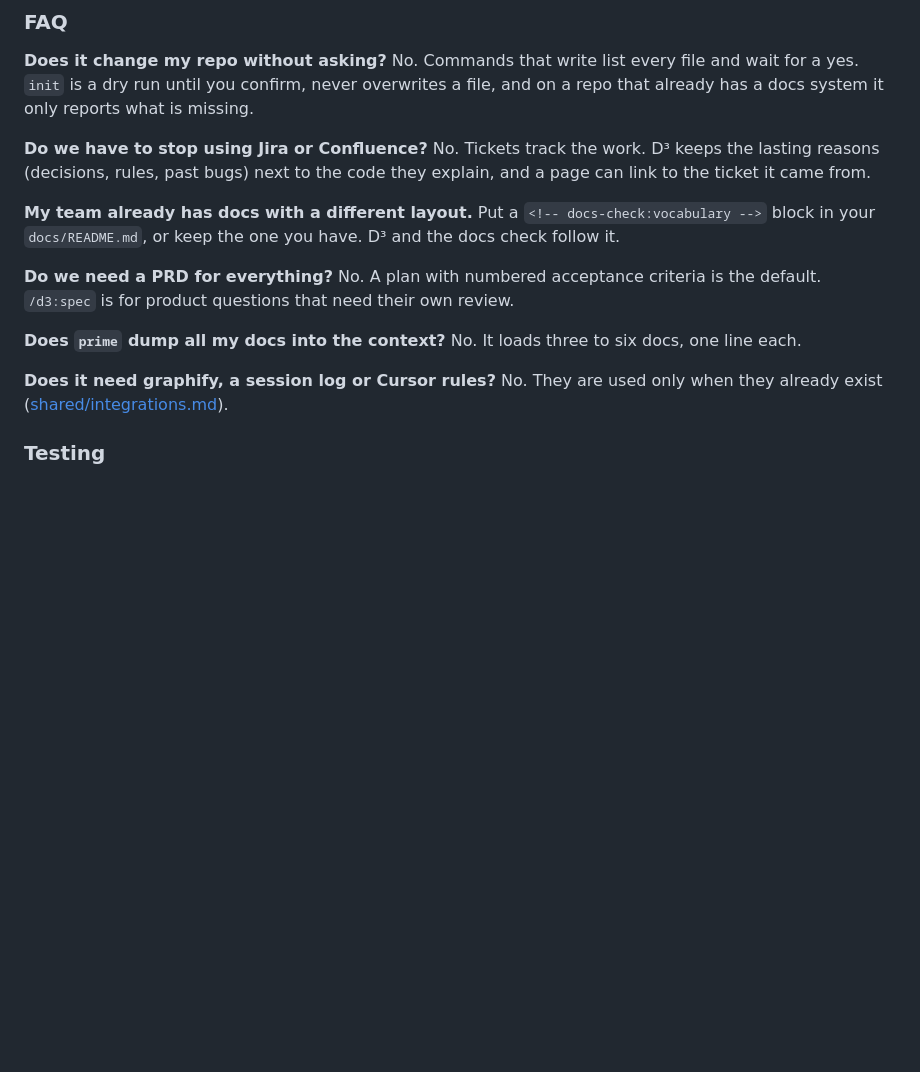
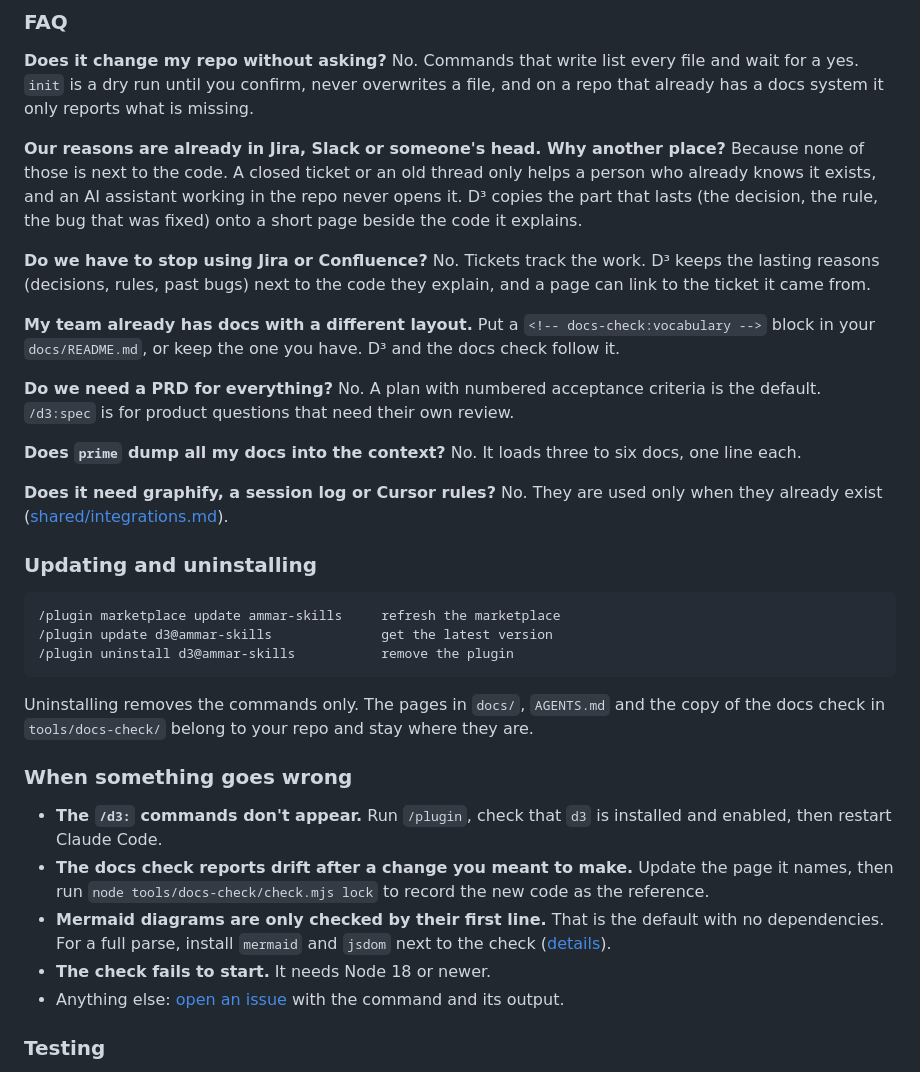
Before and after one commit to abuammarsami/d3, a Markdown page: README.md, the part around one of its changes. GitHub-like rendering; blank space fills up the shorter version.

````diff
--- a/README.md
+++ b/README.md
@@ -190,6 +207,11 @@ changes (a one-PR plan is five short sections), and LLM-written project overview
 `init` is a dry run until you confirm, never overwrites a file, and on a repo that already has a docs
 system it only reports what is missing.
 
+**Our reasons are already in Jira, Slack or someone's head. Why another place?** Because none of
+those is next to the code. A closed ticket or an old thread only helps a person who already knows
+it exists, and an AI assistant working in the repo never opens it. D³ copies the part that lasts
+(the decision, the rule, the bug that was fixed) onto a short page beside the code it explains.
+
 **Do we have to stop using Jira or Confluence?** No. Tickets track the work. D³ keeps the lasting
 reasons (decisions, rules, past bugs) next to the code they explain, and a page can link to the
 ticket it came from.
@@ -204,6 +226,30 @@ your `docs/README.md`, or keep the one you have. D³ and the docs check follow i
 
 **Does it need graphify, a session log or Cursor rules?** No. They are used only when they already
 exist ([shared/integrations.md](shared/integrations.md)).
+
+### Updating and uninstalling
+
+```text
+/plugin marketplace update ammar-skills     refresh the marketplace
+/plugin update d3@ammar-skills              get the latest version
+/plugin uninstall d3@ammar-skills           remove the plugin
+```
+
+Uninstalling removes the commands only. The pages in `docs/`, `AGENTS.md` and the copy of the docs
+check in `tools/docs-check/` belong to your repo and stay where they are.
+
+### When something goes wrong
+
+- **The `/d3:` commands don't appear.** Run `/plugin`, check that `d3` is installed and enabled, then
+  restart Claude Code.
+- **The docs check reports drift after a change you meant to make.** Update the page it names, then
+  run `node tools/docs-check/check.mjs lock` to record the new code as the reference.
+- **Mermaid diagrams are only checked by their first line.** That is the default with no
+  dependencies. For a full parse, install `mermaid` and `jsdom` next to the check
+  ([details](tools/docs-check/README.md)).
+- **The check fails to start.** It needs Node 18 or newer.
+- Anything else: [open an issue](https://github.com/abuammarsami/d3/issues) with the command and its
+  output.
 
 ### Testing
 
````
Also changed, not shown: other parts of README.md (+54 -37 lines), CHANGELOG.md (+11 -0 lines), assets/film-poster.png, 1 other file.
